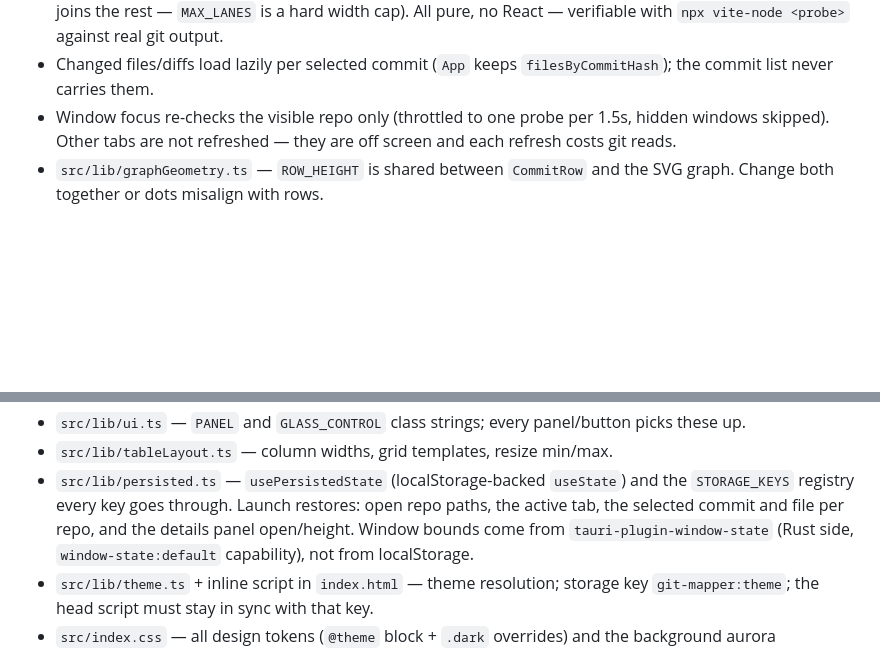
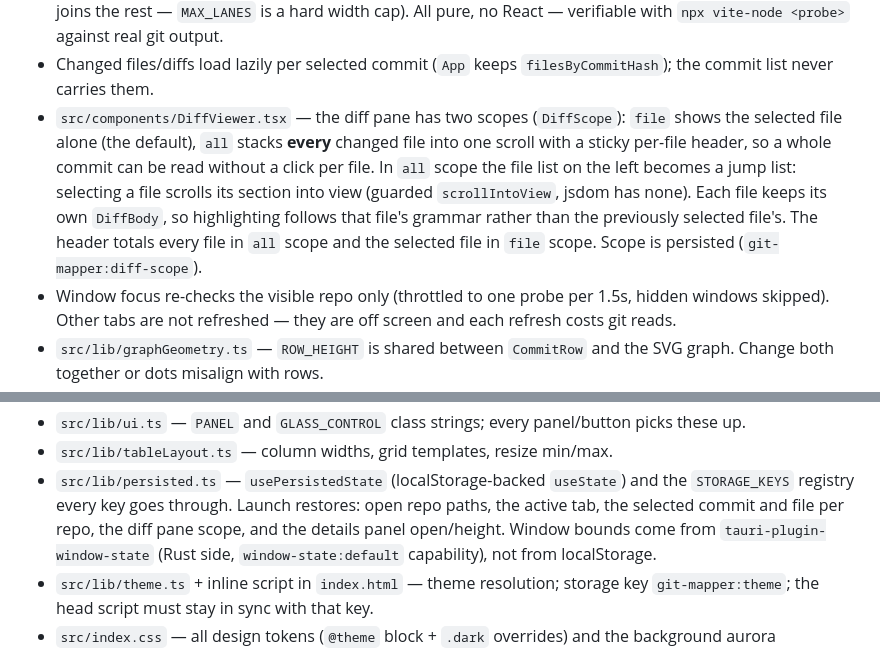
Before and after one commit to fajarwz/git-mapper, a Markdown page: AGENTS.md, 2 parts joined by grey strips. Drawn GitHub-style; blank space fills up the shorter version.

Commit message:
docs: note the diff scope toggle in the architecture notes

```diff
--- a/AGENTS.md
+++ b/AGENTS.md
@@ -61,6 +61,13 @@ linter. `npm run build` + `npm test` + `npm run lint:check` + `cargo test` pass
   middleware in `vite.config.ts` mirrors this and the worktree digest — keep the two in sync.
 - `src/lib/` parsers — `gitLogParser`, `gitDiffParser` (DiffLine text carries NO +/- prefix; the renderer adds it), `graphLanes` (git-shaped layout: dense lanes, tips append on the right, merge parents fork just right of the commit, closed lanes shift the rest left, and a commit reserved by several children keeps the leftmost and joins the rest — `MAX_LANES` is a hard width cap). All pure, no React — verifiable with `npx vite-node <probe>` against real git output.
 - Changed files/diffs load lazily per selected commit (`App` keeps `filesByCommitHash`); the commit list never carries them.
+- `src/components/DiffViewer.tsx` — the diff pane has two scopes (`DiffScope`): `file` shows the
+  selected file alone (the default), `all` stacks **every** changed file into one scroll with a
+  sticky per-file header, so a whole commit can be read without a click per file. In `all` scope the
+  file list on the left becomes a jump list: selecting a file scrolls its section into view (guarded
+  `scrollIntoView`, jsdom has none). Each file keeps its own `DiffBody`, so highlighting follows that
+  file's grammar rather than the previously selected file's. The header totals every file in `all`
+  scope and the selected file in `file` scope. Scope is persisted (`git-mapper:diff-scope`).
 - Window focus re-checks the visible repo only (throttled to one probe per 1.5s, hidden windows skipped). Other tabs are not refreshed — they are off screen and each refresh costs git reads.
 - `src/lib/graphGeometry.ts` — `ROW_HEIGHT` is shared between `CommitRow` and the SVG graph. Change both together or dots misalign with rows.
 - `src/lib/commitFilter.ts` — `filterCommits(commits, query)`: space-separated tokens AND together, case-insensitive substring over hash, subject, body, author, email and ref-pill names (literal text — no fuzzy `_`/`-` folding). An empty query returns the input array itself so rows keep object identity. Search covers ONLY the loaded window; paging is suspended while a query is active, and deep search over unpaginated history is a planned separate slice.
@@ -70,7 +77,7 @@ linter. `npm run build` + `npm test` + `npm run lint:check` + `cargo test` pass
 - `src/lib/tableLayout.ts` — column widths, grid templates, resize min/max.
 - `src/lib/persisted.ts` — `usePersistedState` (localStorage-backed `useState`) and the `STORAGE_KEYS`
   registry every key goes through. Launch restores: open repo paths, the active tab, the selected
-  commit and file per repo, and the details panel open/height. Window bounds come from
+  commit and file per repo, the diff pane scope, and the details panel open/height. Window bounds come from
   `tauri-plugin-window-state` (Rust side, `window-state:default` capability), not from localStorage.
 - `src/lib/theme.ts` + inline script in `index.html` — theme resolution; storage key `git-mapper:theme`; the head script must stay in sync with that key.
 - `src/index.css` — all design tokens (`@theme` block + `.dark` overrides) and the background aurora (`body::before`).
```
